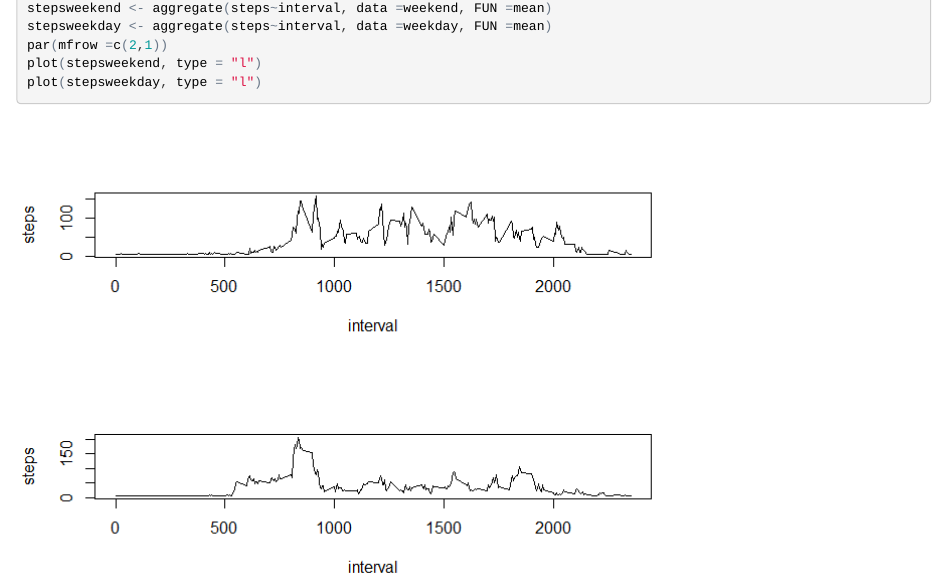
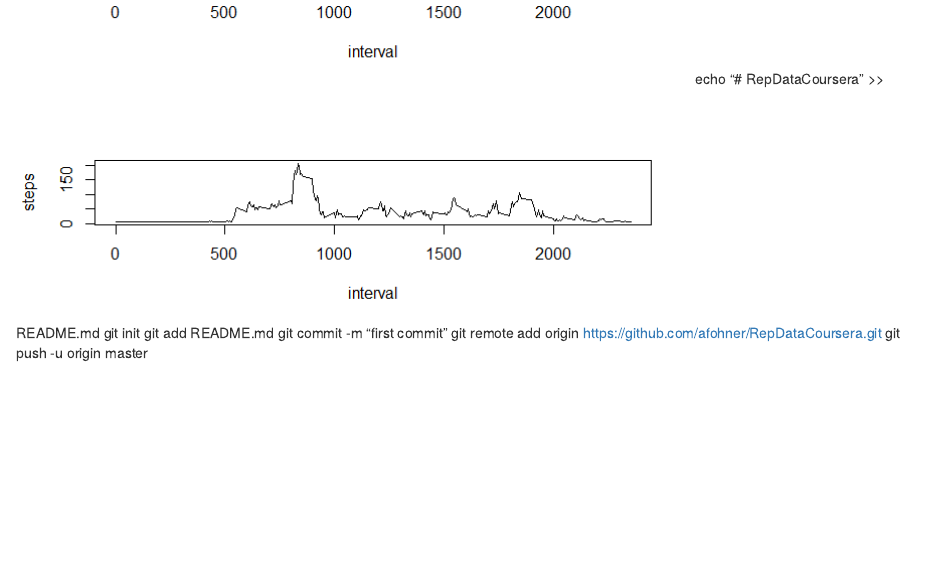
Before and after one commit to afohner/RepDataCoursera2, an R Markdown document (PA1_template.Rmd): the page in a window 1100 px wide, from 4900 px down before the commit and from 5170 px down after it. The pictures show the output file PA1_template.html that the author committed with the source, opened offline.

Commit message:
Add files via upload

````diff
--- a/PA1_template.Rmd
+++ b/PA1_template.Rmd
@@ -2,7 +2,9 @@
 title: "R markdown for reproducible research"
 author: "AF"
 date: "August 15, 2017"
-output: html_document
+output:
+  html_document:
+    keep_md: yes
 ---
 
 ```{r setup, include=FALSE}
@@ -76,3 +78,9 @@ plot(stepsweekend, type = "l")
 plot(stepsweekday, type = "l")
 
 ```
+echo "# RepDataCoursera" >> README.md
+git init
+git add README.md
+git commit -m "first commit"
+git remote add origin https://github.com/afohner/RepDataCoursera.git
+git push -u origin master
````
Also changed, not shown: PA1_template.html, PA1_template.md, activity-1.png (added), unnamed-chunk-3-1.png (added), unnamed-chunk-7-1.png (added), unnamed-chunk-8-1.png (added).
